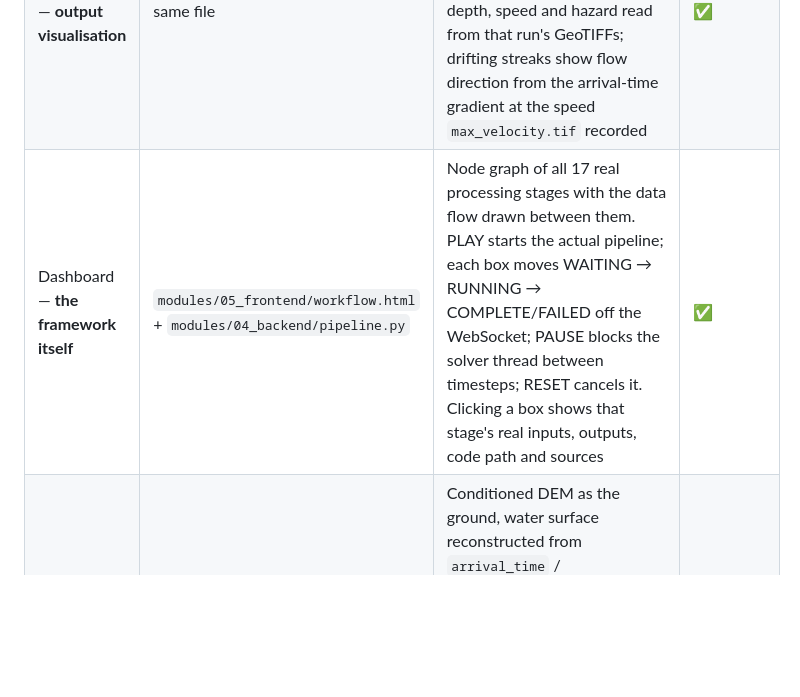
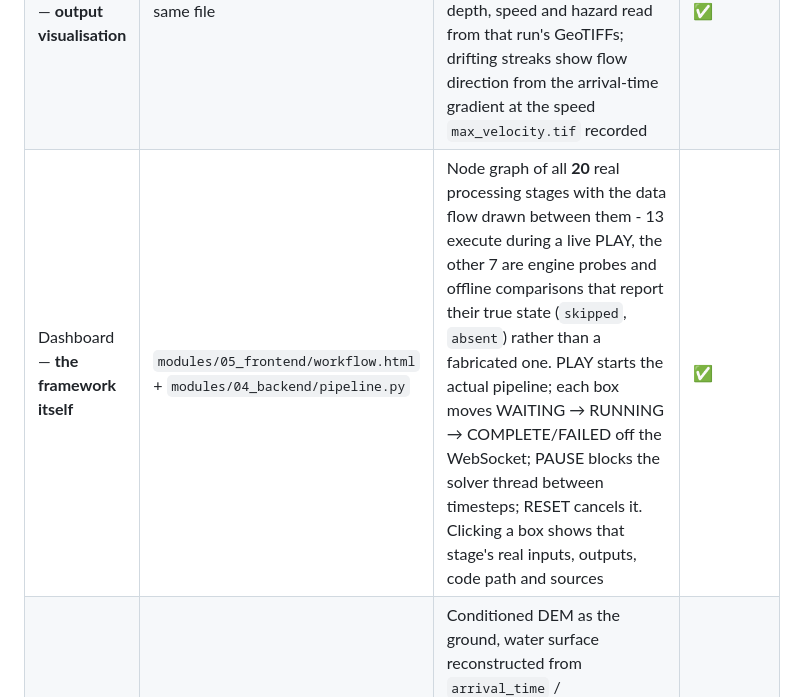
Before and after one commit to VarshithRao101/sihsource26, a Markdown page: docs/NTRO_REQUIREMENTS.md, the part around the change. Rendered like a GitHub page; blank space fills up the shorter version.

```diff
--- a/docs/NTRO_REQUIREMENTS.md
+++ b/docs/NTRO_REQUIREMENTS.md
@@ -53,7 +53,7 @@ missing it says so plainly — nothing here is estimated.
 |---|---|---|---|
 | Dashboard — **input** | `modules/05_frontend/index.html` | Scenario form driven by `/api/enums`; cascading dam picker over 5,686 CWC dams. Only operator decisions are asked for — breach regression, cell size and numerical scheme are the values we validate against and live in the API defaults | ✅ |
 | Dashboard — **output visualisation** | same file | Flood map with time scrubber, 5 analysis charts, impact table, evacuation table, uncertainty panel, live WebSocket progress. **Point at any cell** for depth, speed and hazard read from that run's GeoTIFFs; drifting streaks show flow direction from the arrival-time gradient at the speed `max_velocity.tif` recorded | ✅ |
-| Dashboard — **the framework itself** | `modules/05_frontend/workflow.html` + `modules/04_backend/pipeline.py` | Node graph of all 17 real processing stages with the data flow drawn between them. PLAY starts the actual pipeline; each box moves WAITING → RUNNING → COMPLETE/FAILED off the WebSocket; PAUSE blocks the solver thread between timesteps; RESET cancels it. Clicking a box shows that stage's real inputs, outputs, code path and sources | ✅ |
+| Dashboard — **the framework itself** | `modules/05_frontend/workflow.html` + `modules/04_backend/pipeline.py` | Node graph of all **20** real processing stages with the data flow drawn between them - 13 execute during a live PLAY, the other 7 are engine probes and offline comparisons that report their true state (`skipped`, `absent`) rather than a fabricated one. PLAY starts the actual pipeline; each box moves WAITING → RUNNING → COMPLETE/FAILED off the WebSocket; PAUSE blocks the solver thread between timesteps; RESET cancels it. Clicking a box shows that stage's real inputs, outputs, code path and sources | ✅ |
 | Dashboard — **3D visualisation** | same page, Babylon.js | Conditioned DEM as the ground, water surface reconstructed from `arrival_time` / `time_of_peak` / `max_depth` / `duration`, coloured by `max_velocity`. Simulation time, depth, velocity, flooded area, people reached and discharge update as it plays. Labelled a rendering of output grids, **not** frame-by-frame solver output | ✅ |
 | GUI | same | **Zero runtime dependencies, no build step.** Babylon.js is vendored at `modules/05_frontend/vendor/` and served by our own backend, so the console renders with the network unplugged | ✅ |
 | End-to-end proof | `tests/e2e/` | Playwright walks the whole journey — open Workflow, PLAY, verify the backend ran, verify every node transition, verify the 3D scene, verify the final result — and compares every number on screen against the API that produced it. Dev-only dependency | ✅ |
```
Also changed, not shown: README.md (+1 -1 lines), docs/DEMO_RUNBOOK.md (+1 -1 lines).
